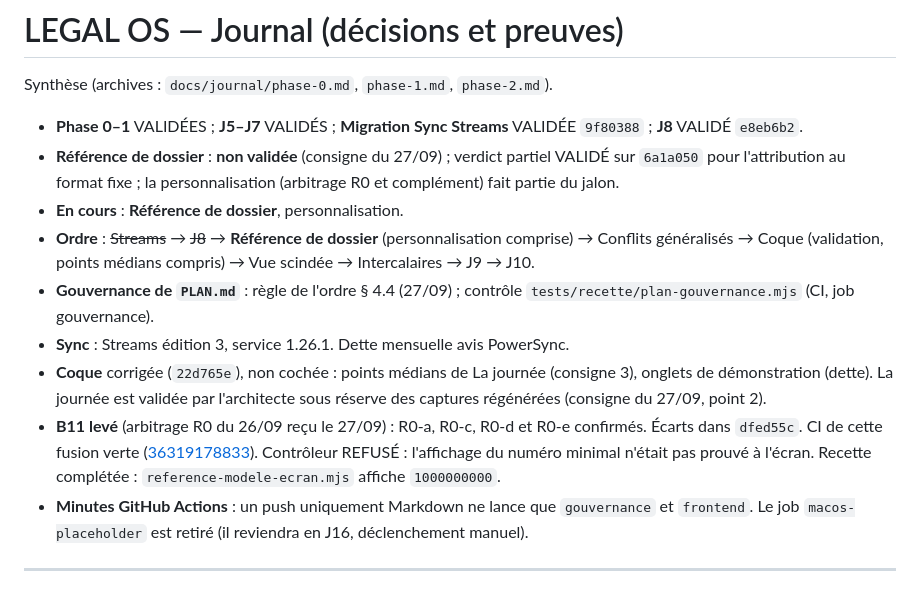
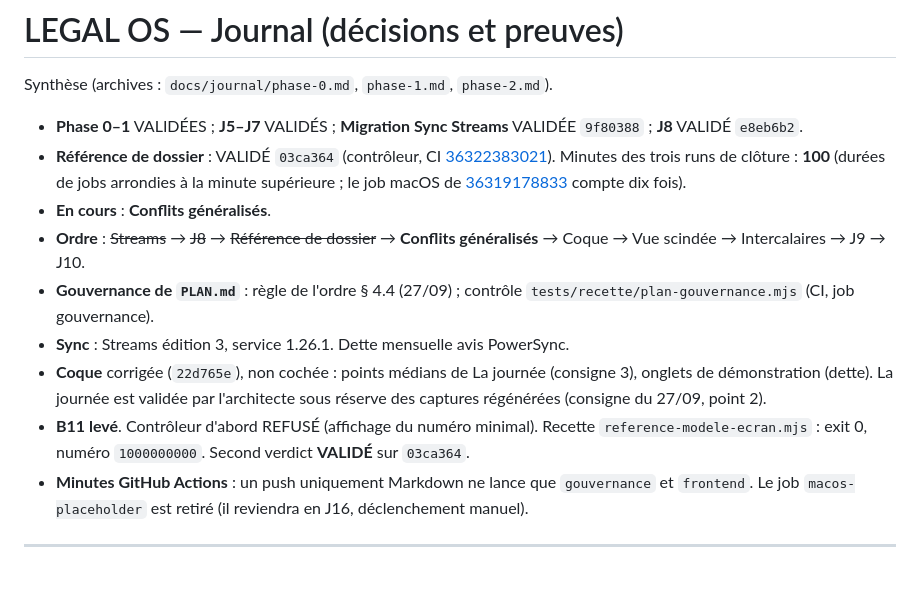
Before and after one commit to navelremi-boop/legalos2, a Markdown page: JOURNAL.md, the part around the change. GitHub-like rendering.

Commit message:
docs: Référence de dossier VALIDÉE (03ca364, 100 minutes de CI).
Co-authored-by: Cursor <cursoragent@cursor.com>

```diff
--- a/JOURNAL.md
+++ b/JOURNAL.md
@@ -3,13 +3,13 @@
 Synthèse (archives : `docs/journal/phase-0.md`, `phase-1.md`, `phase-2.md`).
 
 - **Phase 0–1** VALIDÉES ; **J5–J7** VALIDÉS ; **Migration Sync Streams** VALIDÉE `9f80388` ; **J8** VALIDÉ `e8eb6b2`.
-- **Référence de dossier** : **non validée** (consigne du 27/09) ; verdict partiel VALIDÉ sur `6a1a050` pour l'attribution au format fixe ; la personnalisation (arbitrage R0 et complément) fait partie du jalon.
-- **En cours** : **Référence de dossier**, personnalisation.
-- **Ordre** : ~~Streams~~ → ~~J8~~ → **Référence de dossier** (personnalisation comprise) → Conflits généralisés → Coque (validation, points médians compris) → Vue scindée → Intercalaires → J9 → J10.
+- **Référence de dossier** : VALIDÉ `03ca364` (contrôleur, CI [36322383021](https://github.com/navelremi-boop/legalos2/actions/runs/36322383021)). Minutes des trois runs de clôture : **100** (durées de jobs arrondies à la minute supérieure ; le job macOS de [36319178833](https://github.com/navelremi-boop/legalos2/actions/runs/36319178833) compte dix fois).
+- **En cours** : **Conflits généralisés**.
+- **Ordre** : ~~Streams~~ → ~~J8~~ → ~~Référence de dossier~~ → **Conflits généralisés** → Coque → Vue scindée → Intercalaires → J9 → J10.
 - **Gouvernance de `PLAN.md`** : règle de l'ordre § 4.4 (27/09) ; contrôle `tests/recette/plan-gouvernance.mjs` (CI, job gouvernance).
 - **Sync** : Streams édition 3, service 1.26.1. Dette mensuelle avis PowerSync.
 - **Coque** corrigée (`22d765e`), non cochée : points médians de La journée (consigne 3), onglets de démonstration (dette). La journée est validée par l'architecte sous réserve des captures régénérées (consigne du 27/09, point 2).
-- **B11 levé** (arbitrage R0 du 26/09 reçu le 27/09) : R0-a, R0-c, R0-d et R0-e confirmés. Écarts dans `dfed55c`. CI de cette fusion verte ([36319178833](https://github.com/navelremi-boop/legalos2/actions/runs/36319178833)). Contrôleur REFUSÉ : l'affichage du numéro minimal n'était pas prouvé à l'écran. Recette complétée : `reference-modele-ecran.mjs` affiche `1000000000`.
+- **B11 levé**. Contrôleur d'abord REFUSÉ (affichage du numéro minimal). Recette `reference-modele-ecran.mjs` : exit 0, numéro `1000000000`. Second verdict **VALIDÉ** sur `03ca364`.
 - **Minutes GitHub Actions** : un push uniquement Markdown ne lance que `gouvernance` et `frontend`. Le job `macos-placeholder` est retiré (il reviendra en J16, déclenchement manuel).
 
 ---
```
